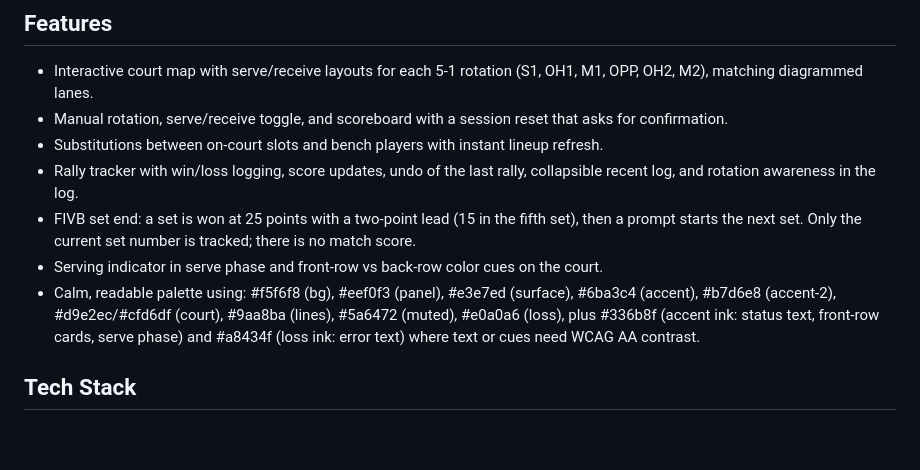
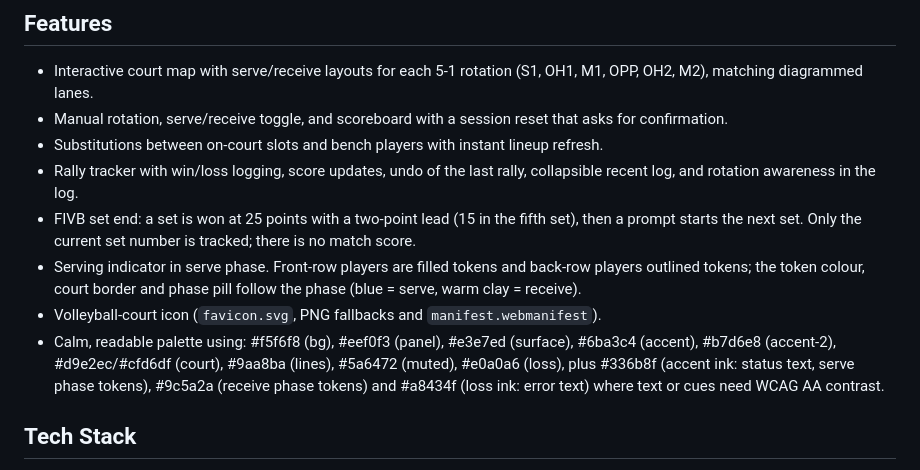
Before and after one commit to Durianlychee/VolleyRo, a Markdown page: README.md, the part around the change. Rendered like a GitHub page; blank space fills up the shorter version.

Commit message:
Fill front-row tokens, outline back-row tokens, colour phases, add court icon

```diff
--- a/README.md
+++ b/README.md
@@ -8,8 +8,9 @@ Solo volleyball rotation, substitution, and rally tracker built as a lightweight
 - Substitutions between on-court slots and bench players with instant lineup refresh.
 - Rally tracker with win/loss logging, score updates, undo of the last rally, collapsible recent log, and rotation awareness in the log.
 - FIVB set end: a set is won at 25 points with a two-point lead (15 in the fifth set), then a prompt starts the next set. Only the current set number is tracked; there is no match score.
-- Serving indicator in serve phase and front-row vs back-row color cues on the court.
-- Calm, readable palette using: #f5f6f8 (bg), #eef0f3 (panel), #e3e7ed (surface), #6ba3c4 (accent), #b7d6e8 (accent-2), #d9e2ec/#cfd6df (court), #9aa8ba (lines), #5a6472 (muted), #e0a0a6 (loss), plus #336b8f (accent ink: status text, front-row cards, serve phase) and #a8434f (loss ink: error text) where text or cues need WCAG AA contrast.
+- Serving indicator in serve phase. Front-row players are filled tokens and back-row players outlined tokens; the token colour, court border and phase pill follow the phase (blue = serve, warm clay = receive).
+- Volleyball-court icon (`favicon.svg`, PNG fallbacks and `manifest.webmanifest`).
+- Calm, readable palette using: #f5f6f8 (bg), #eef0f3 (panel), #e3e7ed (surface), #6ba3c4 (accent), #b7d6e8 (accent-2), #d9e2ec/#cfd6df (court), #9aa8ba (lines), #5a6472 (muted), #e0a0a6 (loss), plus #336b8f (accent ink: status text, serve phase tokens), #9c5a2a (receive phase tokens) and #a8434f (loss ink: error text) where text or cues need WCAG AA contrast.
 
 ## Tech Stack
 - HTML + CSS + vanilla JavaScript.
```
Also changed, not shown: apple-touch-icon.png (added), favicon-32.png (added), icon-512.png (added), 6 other files.
